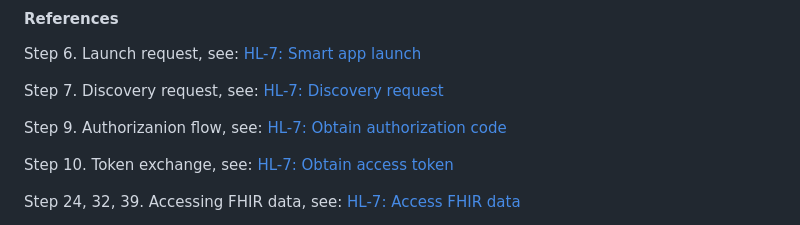
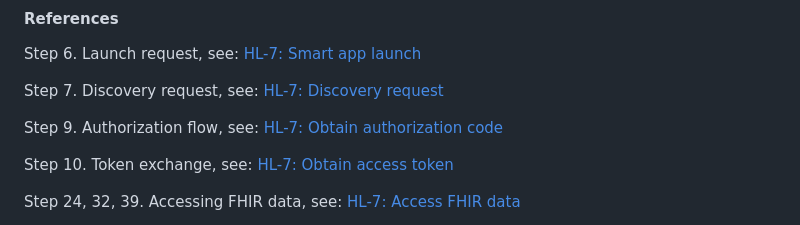
Before and after one commit to navikt/syk-inn, a Markdown page: docs/smart/smart-launch.md, the part around the change. Drawn GitHub-style.

Commit message:
chore: fixed typo

```diff
--- a/docs/smart/smart-launch.md
+++ b/docs/smart/smart-launch.md
@@ -27,7 +27,7 @@ Step 6. Launch request, see: [HL-7: Smart app launch](https://hl7.org/fhir/smart
 
 Step 7. Discovery request, see: [HL-7: Discovery request](https://hl7.org/fhir/smart-app-launch/app-launch.html#step-3-discovery)
 
-Step 9. Authorizanion flow, see: [HL-7: Obtain authorization code](https://hl7.org/fhir/smart-app-launch/app-launch.html#obtain-authorization-code)
+Step 9. Authorization flow, see: [HL-7: Obtain authorization code](https://hl7.org/fhir/smart-app-launch/app-launch.html#obtain-authorization-code)
 
 Step 10. Token exchange, see: [HL-7: Obtain access token](https://hl7.org/fhir/smart-app-launch/app-launch.html#obtain-access-token)
 
```
